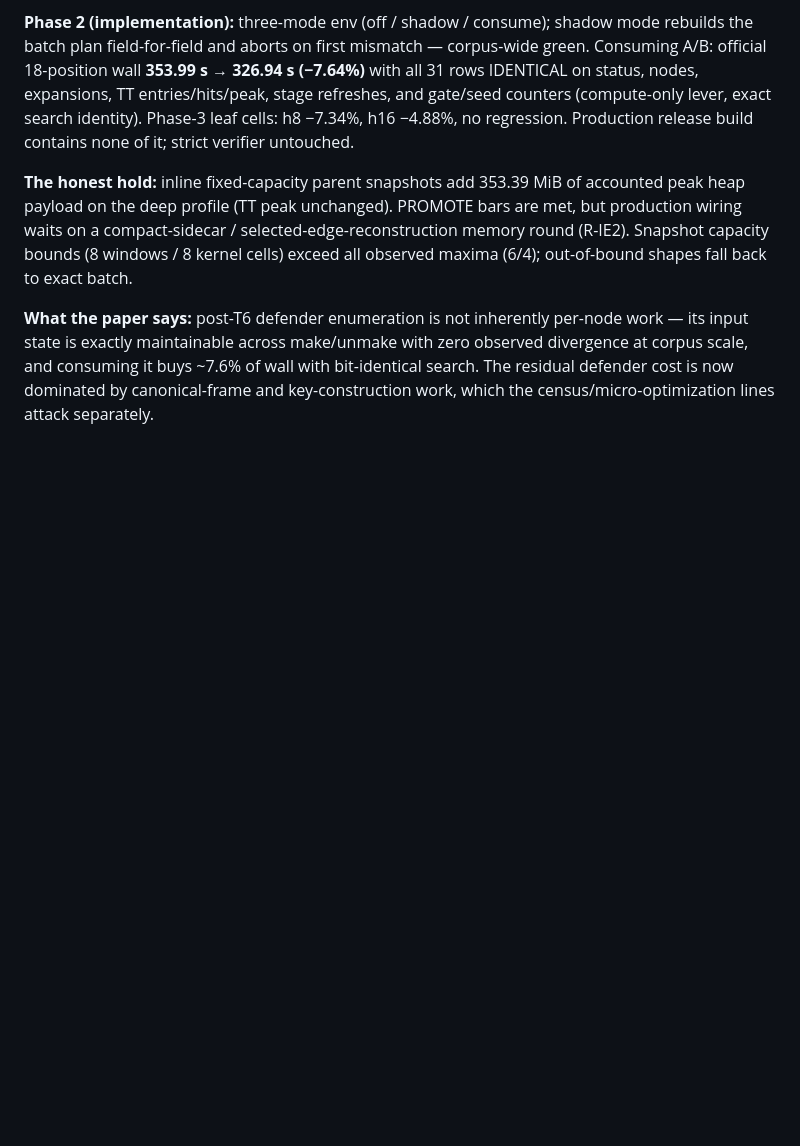
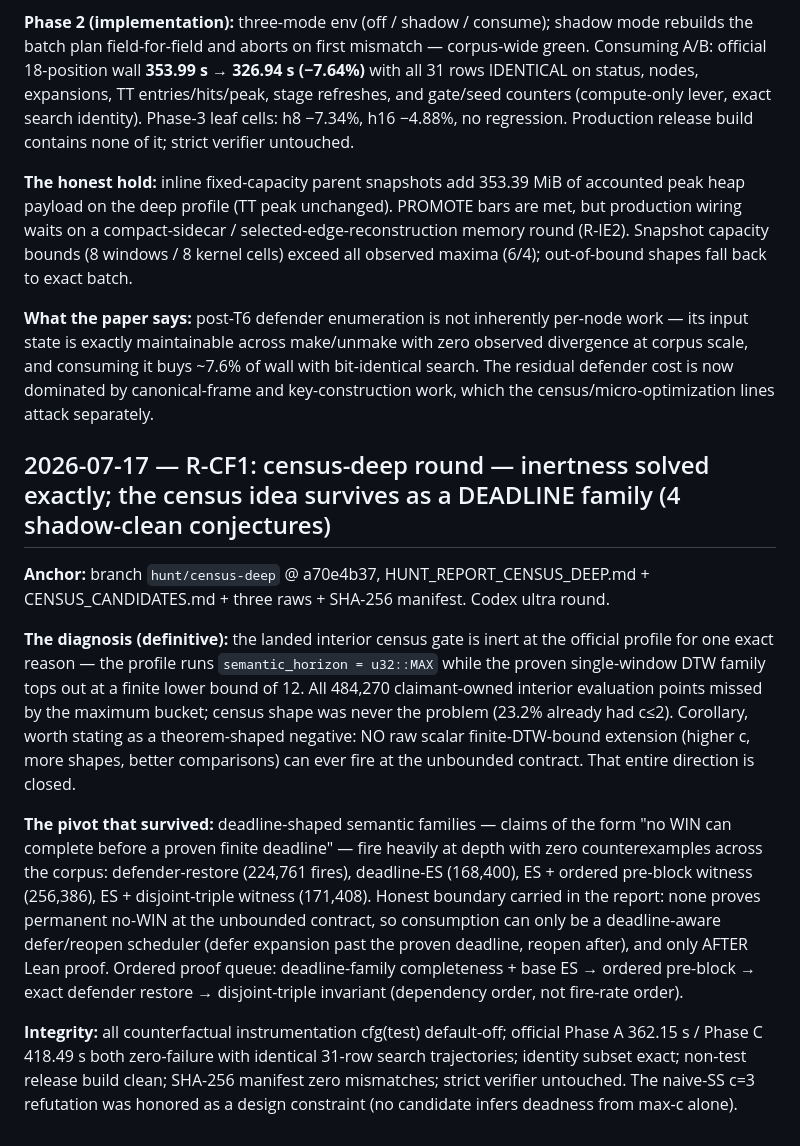
Before and after one commit to Cmiller132/hexo-bot, a Markdown page: docs/paper/RESULTS_LOG.md, the part around the change. GitHub-like rendering; blank space fills up the shorter version.

Commit message:
docs(paper): RESULTS_LOG — R-CF1 census-deep (inertness theorem-shaped negative + deadline-family survivors)
Co-Authored-By: Claude Fable 5 <noreply@anthropic.com>

```diff
--- a/docs/paper/RESULTS_LOG.md
+++ b/docs/paper/RESULTS_LOG.md
@@ -995,3 +995,39 @@ across make/unmake with zero observed divergence at corpus scale, and
 consuming it buys ~7.6% of wall with bit-identical search. The residual
 defender cost is now dominated by canonical-frame and key-construction
 work, which the census/micro-optimization lines attack separately.
+
+## 2026-07-17 — R-CF1: census-deep round — inertness solved exactly; the census idea survives as a DEADLINE family (4 shadow-clean conjectures)
+
+**Anchor:** branch `hunt/census-deep` @ a70e4b37,
+HUNT_REPORT_CENSUS_DEEP.md + CENSUS_CANDIDATES.md + three raws +
+SHA-256 manifest. Codex ultra round.
+
+**The diagnosis (definitive):** the landed interior census gate is
+inert at the official profile for one exact reason — the profile runs
+`semantic_horizon = u32::MAX` while the proven single-window DTW family
+tops out at a finite lower bound of 12. All 484,270 claimant-owned
+interior evaluation points missed by the maximum bucket; census shape
+was never the problem (23.2% already had c≤2). Corollary, worth
+stating as a theorem-shaped negative: NO raw scalar finite-DTW-bound
+extension (higher c, more shapes, better comparisons) can ever fire at
+the unbounded contract. That entire direction is closed.
+
+**The pivot that survived:** deadline-shaped semantic families — claims
+of the form "no WIN can complete before a proven finite deadline" —
+fire heavily at depth with zero counterexamples across the corpus:
+defender-restore (224,761 fires), deadline-ES (168,400), ES + ordered
+pre-block witness (256,386), ES + disjoint-triple witness (171,408).
+Honest boundary carried in the report: none proves permanent no-WIN at
+the unbounded contract, so consumption can only be a deadline-aware
+defer/reopen scheduler (defer expansion past the proven deadline,
+reopen after), and only AFTER Lean proof. Ordered proof queue:
+deadline-family completeness + base ES → ordered pre-block → exact
+defender restore → disjoint-triple invariant (dependency order, not
+fire-rate order).
+
+**Integrity:** all counterfactual instrumentation cfg(test)
+default-off; official Phase A 362.15 s / Phase C 418.49 s both
+zero-failure with identical 31-row search trajectories; identity subset
+exact; non-test release build clean; SHA-256 manifest zero mismatches;
+strict verifier untouched. The naive-SS c=3 refutation was honored as a
+design constraint (no candidate infers deadness from max-c alone).
```
